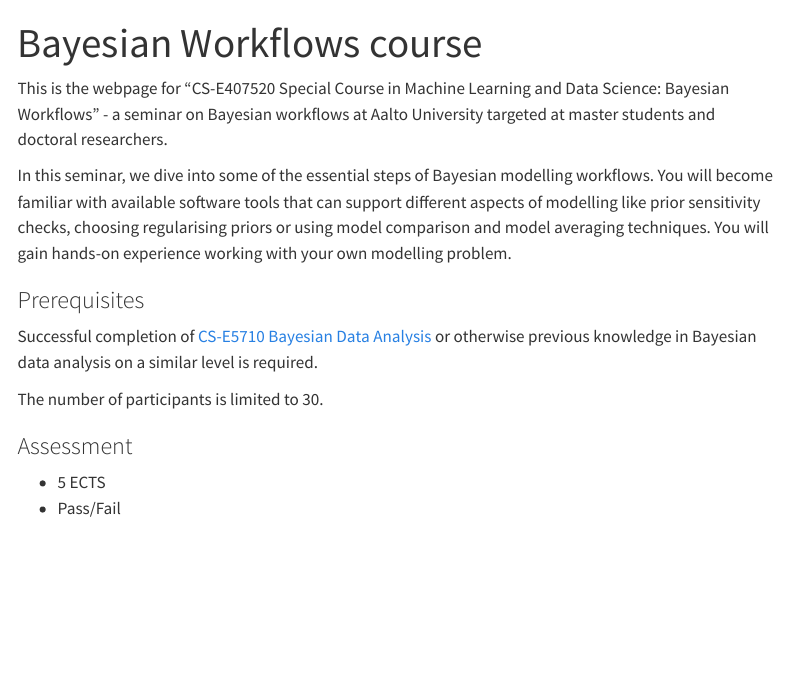
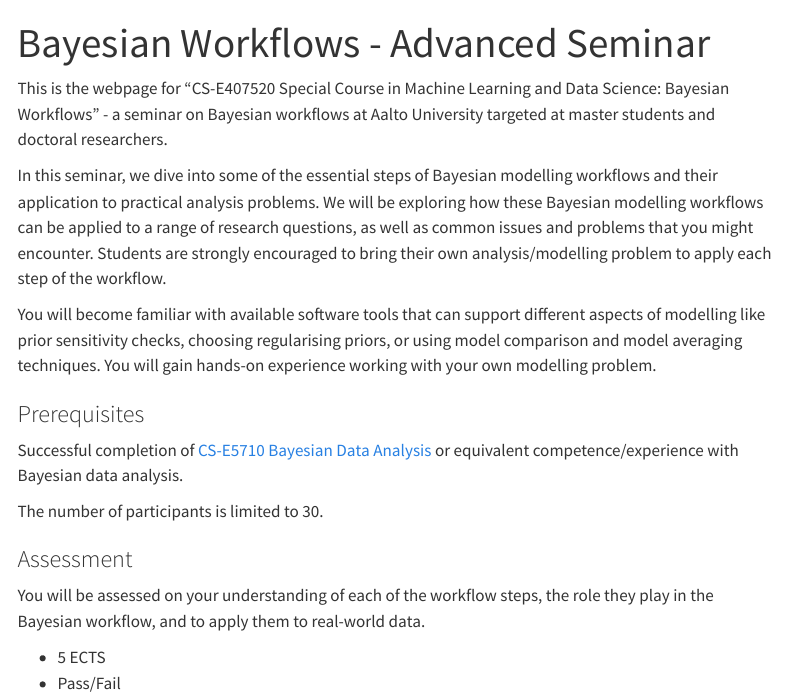
Before and after one commit to annariha/workflow-course-aalto, a Quarto document (index.qmd): the page in a window 1100 px wide, from its top. Rendered offline with R 4.5, knitr and Pandoc in place of Quarto, with nearby package versions; menus at the side of the page are left out.

Commit message:
Update landing page content

```diff
--- a/_quarto.yml
+++ b/_quarto.yml
@@ -2,7 +2,7 @@ project:
   type: website
 
 website:
-  title: "Bayesian Workflows course"
+  title: "Bayesian Workflows - Advanced Course"
   navbar:
     left:
       - href: schedule.qmd
--- a/index.qmd
+++ b/index.qmd
@@ -1,18 +1,22 @@
 ---
-title: "Bayesian Workflows course"
+title: "Bayesian Workflows - Advanced Seminar"
 ---
 
 This is the webpage for "CS-E407520 Special Course in Machine Learning and Data Science: Bayesian Workflows" - a seminar on Bayesian workflows at Aalto University targeted at master students and doctoral researchers.
 
-In this seminar, we dive into some of the essential steps of Bayesian modelling workflows. You will become familiar with available software tools that can support different aspects of modelling like prior sensitivity checks, choosing regularising priors or using model comparison and model averaging techniques. You will gain hands-on experience working with your own modelling problem.
+In this seminar, we dive into some of the essential steps of Bayesian modelling workflows and their application to practical analysis problems. We will be exploring how these Bayesian modelling workflows can be applied to a range of research questions, as well as common issues and problems that you might encounter. Students are strongly encouraged to bring their own analysis/modelling problem to apply each step of the workflow.
+
+You will become familiar with available software tools that can support different aspects of modelling like prior sensitivity checks, choosing regularising priors, or using model comparison and model averaging techniques. You will gain hands-on experience working with your own modelling problem.
 
 ### Prerequisites
 
-Successful completion of [CS-E5710 Bayesian Data Analysis](https://avehtari.github.io/BDA_course_Aalto/index.html) or otherwise previous knowledge in Bayesian data analysis on a similar level is required.
+Successful completion of [CS-E5710 Bayesian Data Analysis](https://avehtari.github.io/BDA_course_Aalto/index.html) or equivalent competence/experience with Bayesian data analysis.
 
 The number of participants is limited to 30.
 
 ### Assessment
 
+You will be assessed on your understanding of each of the workflow steps, the role they play in the Bayesian workflow, and to apply them to real-world data.
+
 - 5 ECTS
 - Pass/Fail
```
Also changed, not shown: about.qmd (deleted, +0 -9 lines).
